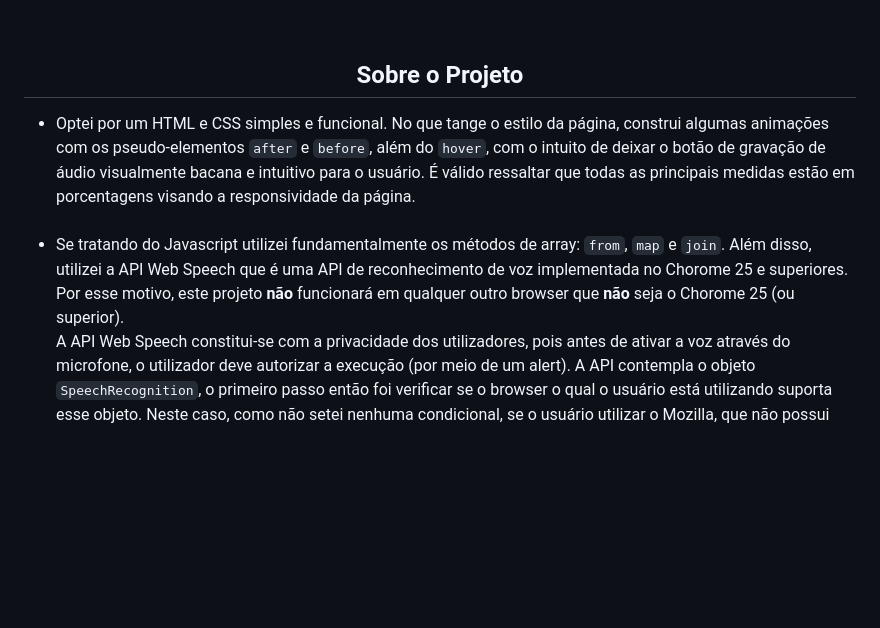
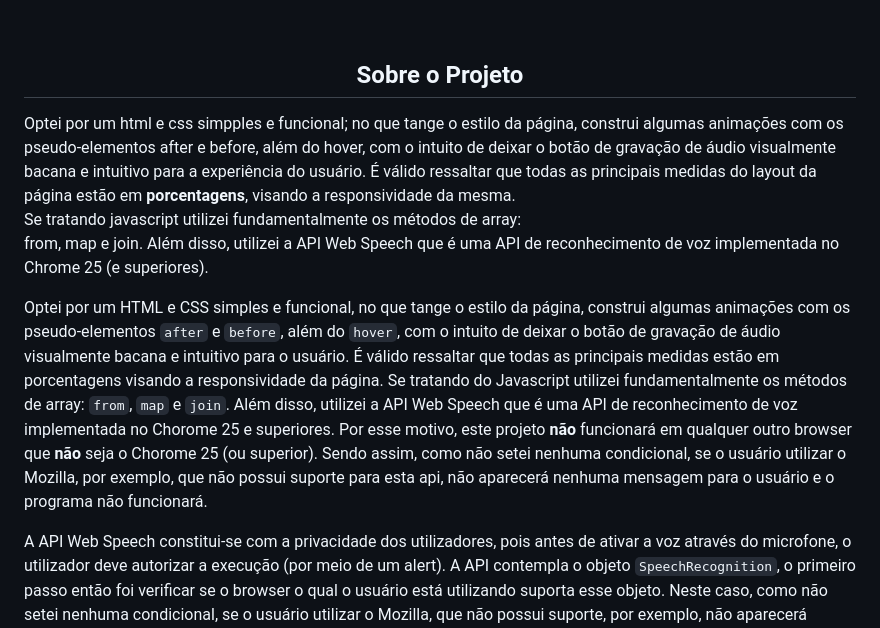
Before and after one commit to apaulineoliveira/audio-transcrito, a Markdown page: README.md, the part around the change printed below. Rendered like a GitHub page; blank space fills up the shorter version.

```diff
--- a/README.md
+++ b/README.md
@@ -3,9 +6,7 @@
   <h2 align="center">Sobre o Projeto</h2>
 
- <ul>
-    <li> Optei por um HTML e CSS simples e funcional. No que tange o estilo da página, construi algumas animações com os pseudo-elementos <code>after</code> e <code>before</code>, além do <code>hover</code>, com o intuito de deixar o botão de gravação de áudio visualmente bacana e intuitivo para o usuário. É válido ressaltar que todas as principais medidas estão em porcentagens visando a responsividade da página.</li><br>
-
-   <li>Se tratando do Javascript utilizei fundamentalmente os métodos de array: <code>from</code>, <code>map</code> e <code>join</code>. Além disso, utilizei a API Web Speech que é uma API de reconhecimento de voz implementada no Chorome 25 e superiores. Por esse motivo, este projeto <b>não</b> funcionará em qualquer outro browser que <b>não</b> seja o Chorome 25 (ou superior).</li></br>
+<p>Optei por um html e css simpples e funcional; no que tange o estilo da página, construi algumas animações com os pseudo-elementos after e before, além do hover, com o intuito de deixar o botão de gravação de áudio visualmente bacana e intuitivo para a experiência do usuário. É válido ressaltar que todas as principais medidas do layout da página estão em <b>porcentagens</b>, visando a responsividade da mesma.<br> Se tratando javascript utilizei fundamentalmente os métodos de array:<br> from, map e join. Além disso, utilizei a API Web Speech que é uma API de reconhecimento de voz implementada no Chrome 25 (e superiores).</p>
+    <p>Optei por um HTML e CSS simples e funcional, no que tange o estilo da página, construi algumas animações com os pseudo-elementos <code>after</code> e <code>before</code>, além do <code>hover</code>, com o intuito de deixar o botão de gravação de áudio visualmente bacana e intuitivo para o usuário. É válido ressaltar que todas as principais medidas estão em porcentagens visando a responsividade da página. Se tratando do Javascript utilizei fundamentalmente os métodos de array: <code>from</code>, <code>map</code> e <code>join</code>. Além disso, utilizei a API Web Speech que é uma API de reconhecimento de voz implementada no Chorome 25 e superiores. Por esse motivo, este projeto <b>não</b> funcionará em qualquer outro browser que <b>não</b> seja o Chorome 25 (ou superior). Sendo assim, como não setei nenhuma condicional, se o usuário utilizar o Mozilla, por exemplo, que não possui suporte para esta api, não aparecerá nenhuma mensagem para o usuário e o programa não funcionará.</p>
 
 <p>A API Web Speech constitui-se com a privacidade dos utilizadores, pois antes de ativar a voz através do microfone, o utilizador deve autorizar a execução (por meio de um alert). A API contempla o objeto <code>SpeechRecognition</code>, o primeiro passo então foi verificar se o browser o qual o usuário está utilizando suporta esse objeto. Neste caso, como não setei nenhuma condicional, se o usuário utilizar o Mozilla, que não possui suporte, por exemplo, não aparecerá nenhuma mensagem para o mesmo. O programa apenas não irá funcionar.</p>
 
```
Also changed, not shown: other parts of README.md (+6 -3 lines).
